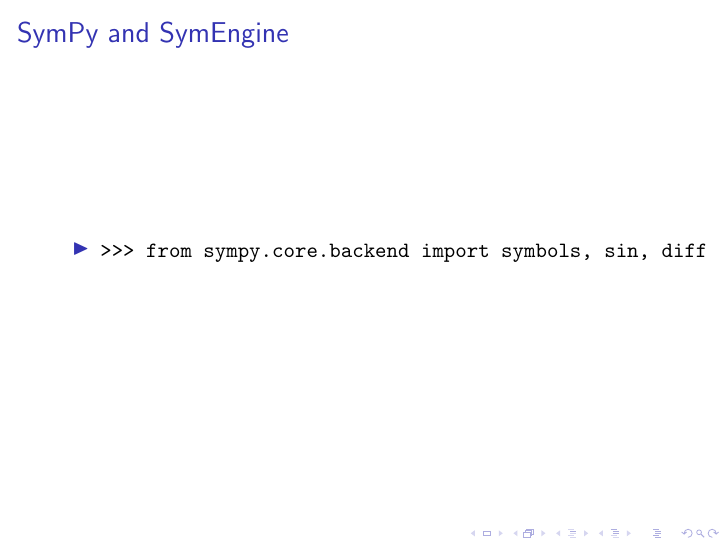
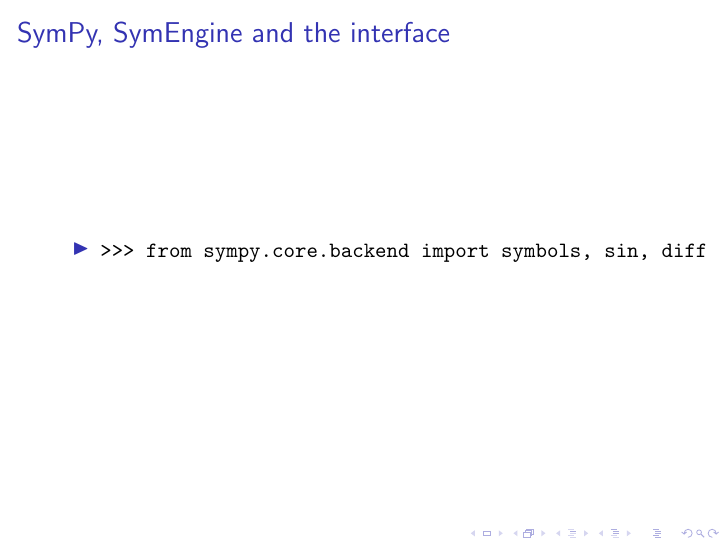
Before and after one commit to certik/scipy-2016-symengine-talk, LaTeX slides (talk.tex): page 8 of 13. Compiled offline with pdfLaTeX.

Commit message:
Rename section

```diff
--- a/talk.tex
+++ b/talk.tex
@@ -22,7 +22,7 @@
 \item Introduction
 \item Why C++
 \item Internals of SymEngine
-\item SymPy and SymEngine
+\item SymPy, SymEngine and the interface
 \item Benchmarks
 \item Examples of usage
 \end{itemize}
@@ -78,7 +78,7 @@
 
 
 \begin{frame}[fragile]
-\frametitle{SymPy and SymEngine}
+\frametitle{SymPy, SymEngine and the interface}
 \begin{itemize}
 \item
 \begin{verbatim}
```
